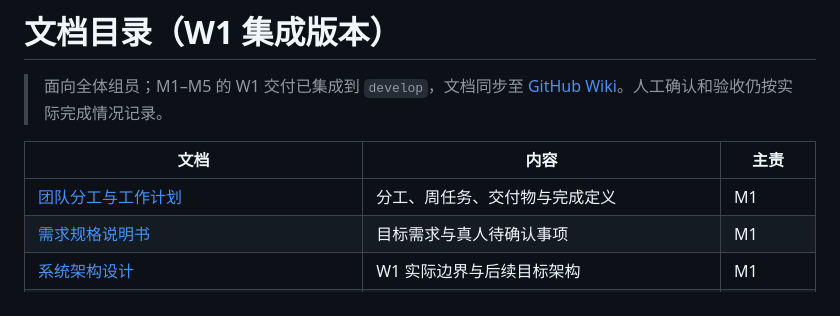
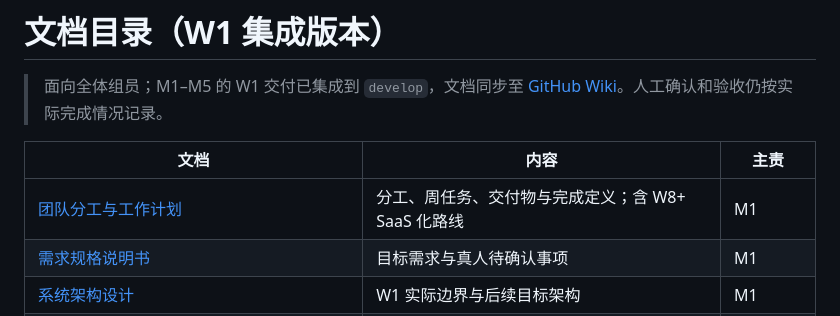
Before and after one commit to SogoL-55152/Handwritten-Digit-Recognition, a Markdown page: docs/README.md, the part around the change. Rendered like a GitHub page.

```diff
--- a/docs/README.md
+++ b/docs/README.md
@@ -4,7 +4,7 @@
 
 | 文档 | 内容 | 主责 |
 |---|---|---|
-| [团队分工与工作计划](00-团队分工与工作计划.md) | 分工、周任务、交付物与完成定义 | M1 |
+| [团队分工与工作计划](00-团队分工与工作计划.md) | 分工、周任务、交付物与完成定义；含 W8+ SaaS 化路线 | M1 |
 | [需求规格说明书](01-需求规格说明书.md) | 目标需求与真人待确认事项 | M1 |
 | [系统架构设计](02-系统架构设计.md) | W1 实际边界与后续目标架构 | M1 |
 | [接口契约](03-接口契约.md) | 已实现认证/健康检查与未来接口约定 | M1 |
```
Also changed, not shown: docs/00-团队分工与工作计划.md (+79 -14 lines), docs/01-需求规格说明书.md (+13 -3 lines).
